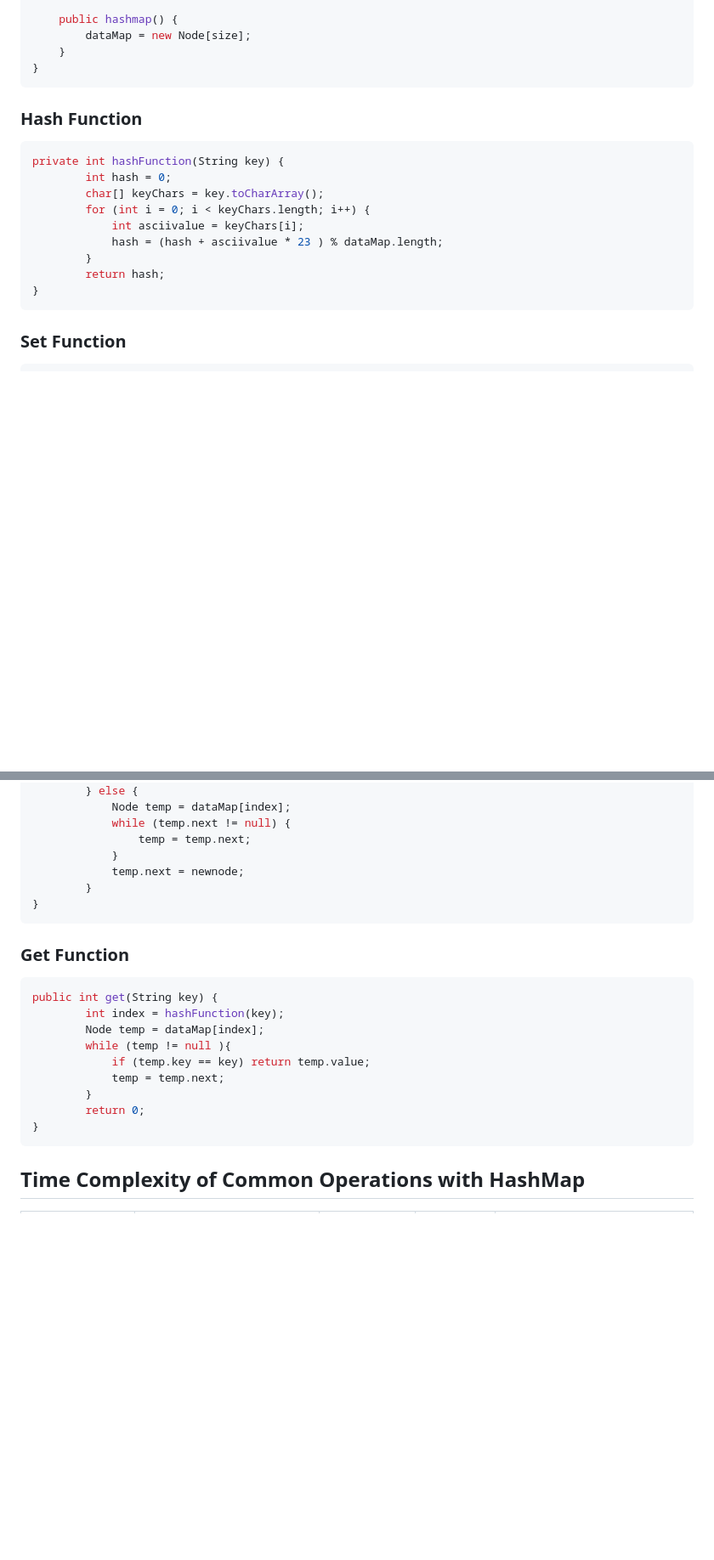
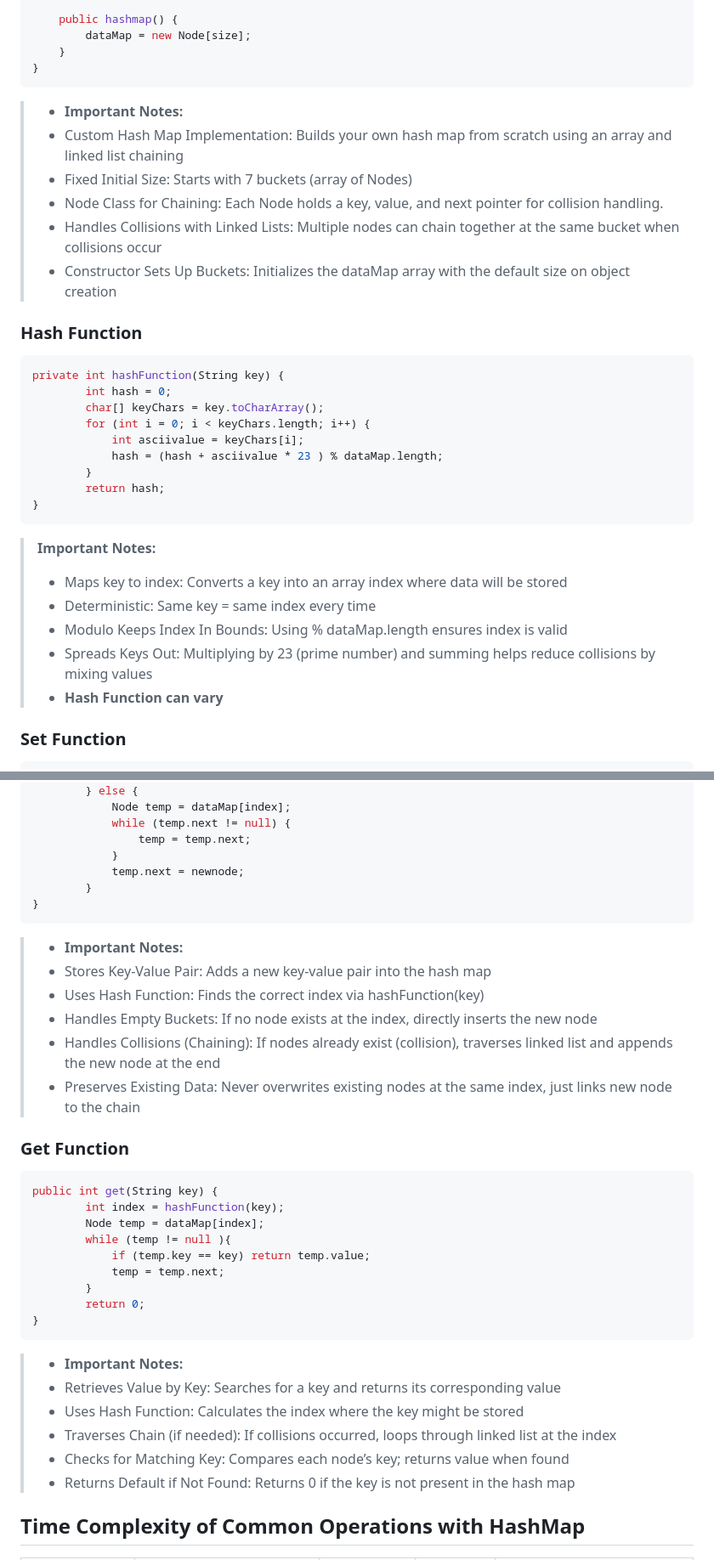
Before and after one commit to alfredscyriac/CSCI313-Data-Structures, a Markdown page: Notes/Hashmap.md, 2 parts joined by grey strips. Shown: that part at 85% size. GitHub-like rendering; blank space fills up the shorter version.

Commit message:
final update to hashmap notes

````diff
--- a/Notes/Hashmap.md
+++ b/Notes/Hashmap.md
@@ -101,6 +100,14 @@ public class hashmap {
     }
 }
 ```
+> - **Important Notes:**
+> - Custom Hash Map Implementation: Builds your own hash map from scratch using an array and linked list chaining
+> - Fixed Initial Size: Starts with 7 buckets (array of Nodes)
+> - Node Class for Chaining: Each Node holds a key, value, and next pointer for collision handling.
+> - Handles Collisions with Linked Lists: Multiple nodes can chain together at the same bucket when collisions occur
+> - Constructor Sets Up Buckets: Initializes the dataMap array with the default size on object creation
+
+
 ### Hash Function
 ```java
 private int hashFunction(String key) {
@@ -113,6 +120,13 @@ private int hashFunction(String key) {
         return hash;
 }
 ```
+> **Important Notes:**
+> - Maps key to index: Converts a key into an array index where data will be stored
+> - Deterministic: Same key = same index every time
+> - Modulo Keeps Index In Bounds: Using % dataMap.length ensures index is valid
+> - Spreads Keys Out: Multiplying by 23 (prime number) and summing helps reduce collisions by mixing values
+> - **Hash Function can vary**
+
 ### Set Function
 ```java
 public void set(String key, int value) {
@@ -129,6 +143,13 @@ public void set(String key, int value) {
         }
 }
 ```
+> - **Important Notes:**
+> - Stores Key-Value Pair: Adds a new key-value pair into the hash map
+> - Uses Hash Function: Finds the correct index via hashFunction(key)
+> - Handles Empty Buckets: If no node exists at the index, directly inserts the new node
+> - Handles Collisions (Chaining): If nodes already exist (collision), traverses linked list and appends the new node at the end
+> - Preserves Existing Data: Never overwrites existing nodes at the same index, just links new node to the chain
+
 ### Get Function
 ```java
 public int get(String key) {
@@ -141,6 +162,13 @@ public int get(String key) {
         return 0;
 }
 ```
+> - **Important Notes:**
+> - Retrieves Value by Key: Searches for a key and returns its corresponding value
+> - Uses Hash Function: Calculates the index where the key might be stored
+> - Traverses Chain (if needed): If collisions occurred, loops through linked list at the index
+> - Checks for Matching Key: Compares each node’s key; returns value when found
+> - Returns Default if Not Found: Returns 0 if the key is not present in the hash map
+
 
 ## Time Complexity of Common Operations with HashMap
 
````
Also changed, not shown: other parts of Notes/Hashmap.md (+0 -14 lines).
